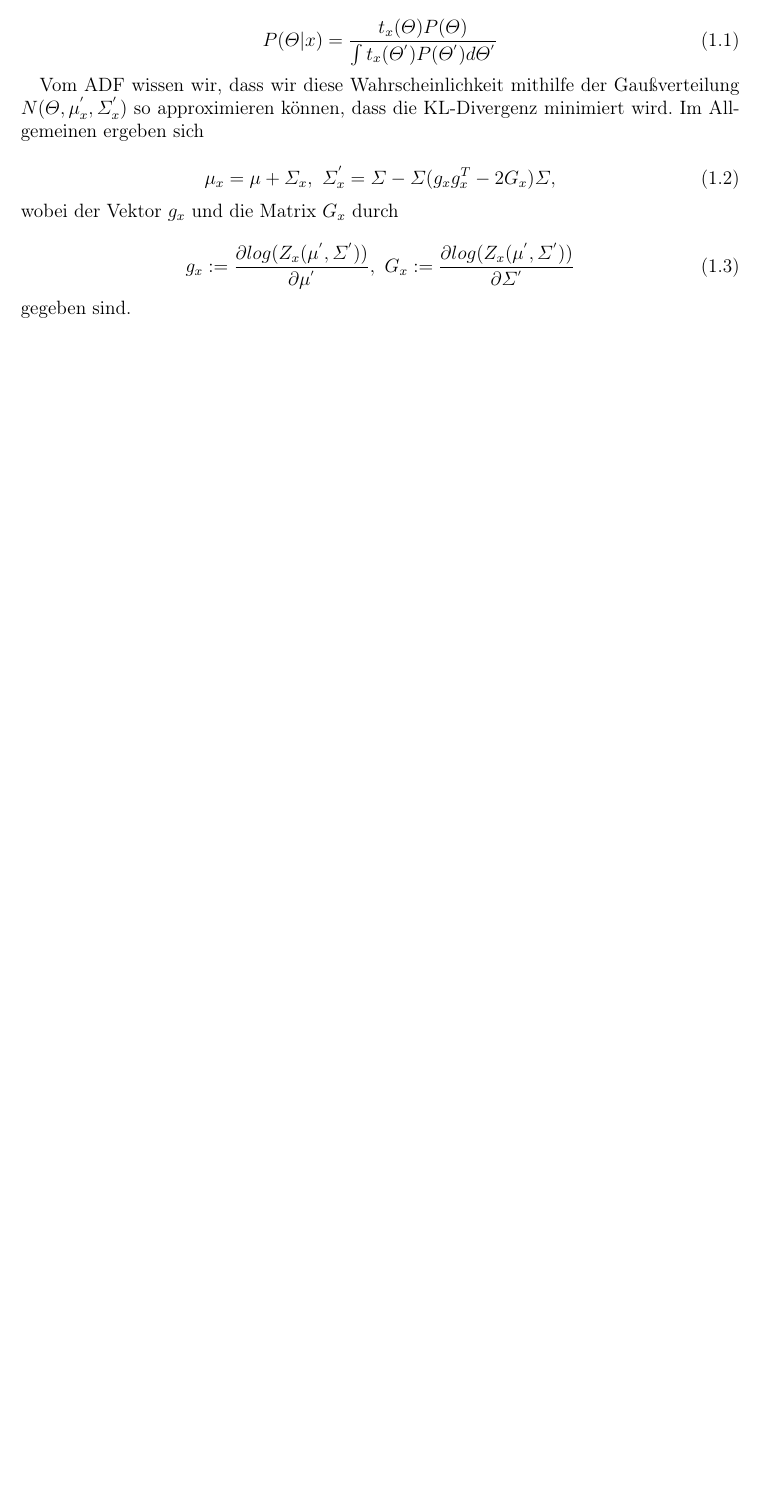
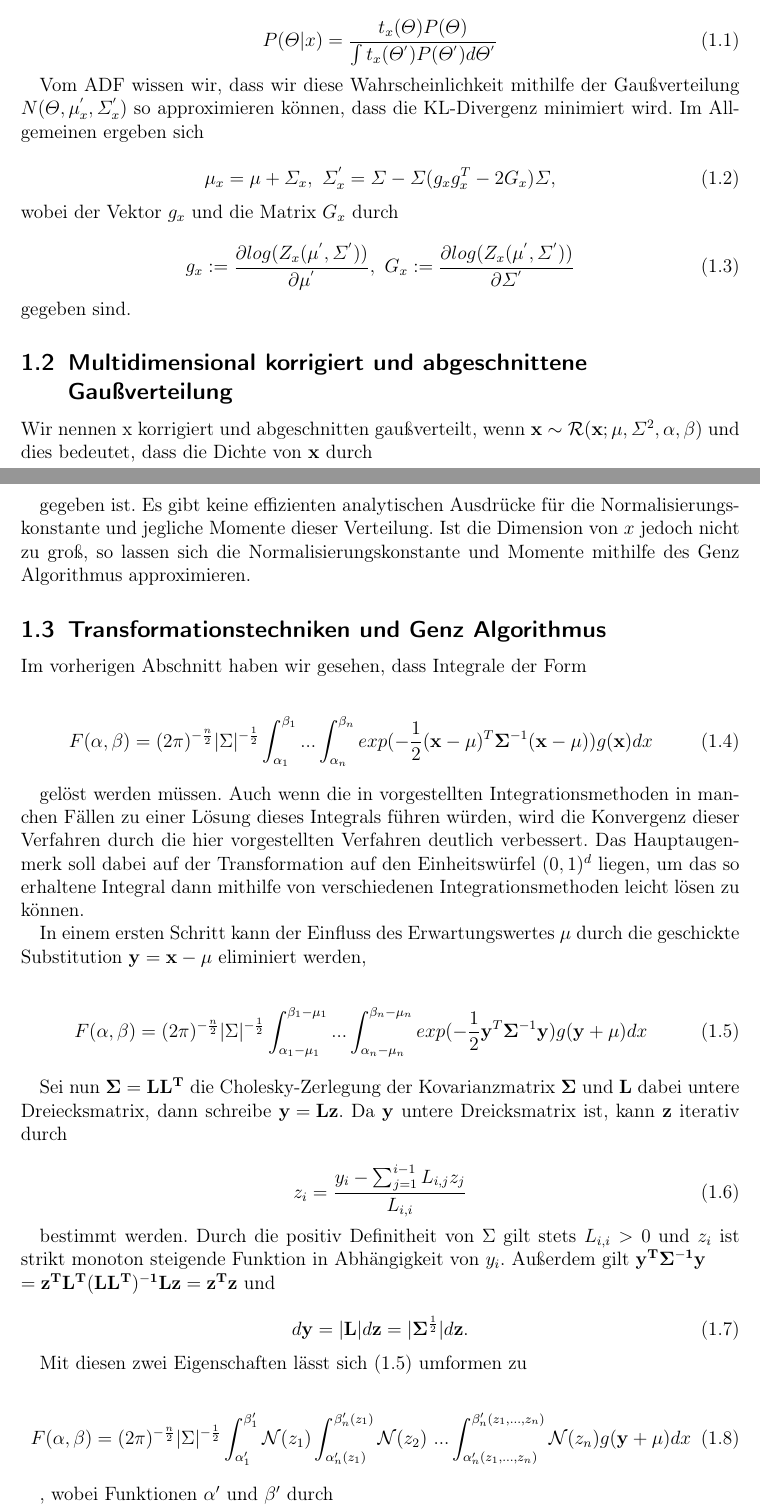
Before and after one commit to deepboltzer/bachelor, a LaTeX paper (tex/problemstellung.tex): part of the page before the commit and two parts of pages 1 and 2 of 3 after it, the two joined at a grey line, cut so that both start at the same text, the shorter picture padded with empty space. Compiled offline with pdfLaTeX; an older LaTeX class or package is replaced by its successor.

Commit message:
Wrote more about problem setting.

```diff
--- a/tex/problemstellung.tex
+++ b/tex/problemstellung.tex
@@ -13,7 +13,7 @@
 \usepackage{scrpage2}
 \usepackage[pdftex]{graphicx}
 \usepackage{latexsym}
-\usepackage{amsmath,amssymb,amsthm}
+\usepackage{amsmath,amssymb,amsthm,amstext,amsfonts,mathrsfs}
 \usepackage{latexsym}
 \usepackage{amssymb}
 
@@ -72,3 +74,50 @@ Im Allgemeinen ergeben sich
   g_x := \frac{\partial log(Z_x(\mu^{'},\varSigma^{'}))}{\partial \mu^{'}}, \text{			} G_x := \frac{\partial log(Z_x(\mu^{'},\varSigma^{'}))}{\partial \varSigma^{'}}
  \end{equation}
 gegeben sind.
+
+\subsection{Multidimensional korrigiert und abgeschnittene Gaußverteilung}
+Wir nennen x korrigiert und abgeschnitten gaußverteilt, wenn $\mathbf{x} \sim \mathcal{R}(\mathbf{x};\mathbf{\mu},\mathbf{\varSigma}^2,\mathbf{\alpha},\mathbf{\beta})$ und dies bedeutet, dass die Dichte von $\mathbf{x}$ durch
+
+gegeben ist.
+Es gibt keine effizienten analytischen Ausdrücke für die Normalisierungskonstante und jegliche Momente dieser Verteilung. Ist die Dimension von $x$ jedoch nicht zu groß, so lassen sich die
+Normalisierungskonstante und Momente mithilfe des Genz Algorithmus approximieren.
+
+\subsection{Transformationstechniken und Genz Algorithmus}
+Im vorherigen Abschnitt haben wir gesehen, dass Integrale der Form
+
+\begin{equation}
+ F(\mathbf{\alpha},\mathbf{\beta}) = (2\pi)^{-\frac{n}{2}} |\Sigma|^{-\frac{1}{2}} \int_{\alpha_1}^{\beta_1} ... \int_{\alpha_n}^{\beta_n} exp(-\frac{1}{2}(\mathbf{x}-\mathbf{\mu})^T \mathbf{\Sigma}^{-1}(\mathbf{x}-\mathbf{\mu)}) g(\mathbf{x}) dx
+\end{equation}
+
+gelöst werden müssen.
+Auch wenn die in vorgestellten Integrationsmethoden in manchen Fällen zu einer Lösung dieses Integrals führen würden, wird die Konvergenz dieser Verfahren durch die hier vorgestellten
+Verfahren deutlich verbessert. Das Hauptaugenmerk soll dabei auf der Transformation auf den Einheitswürfel $(0,1)^d$ liegen, um das so erhaltene Integral dann mithilfe von verschiedenen
+Integrationsmethoden leicht lösen zu können.
+
+In einem ersten Schritt kann der Einfluss des Erwartungswertes $\mathbf{\mu}$ durch die geschickte Substitution $\mathbf{y} = \mathbf{x} - \mathbf{\mu}$ eliminiert werden,
+
+\begin{equation}
+  F(\mathbf{\alpha},\mathbf{\beta}) = (2\pi)^{-\frac{n}{2}} |\Sigma|^{-\frac{1}{2}} \int_{\alpha_1 -\mu_1}^{\beta_1-\mu_1} ... \int_{\alpha_n - \mu_n}^{\beta_n - \mu_n} exp(-\frac{1}{2} \mathbf{y}^T \mathbf{\Sigma}^{-1}\mathbf{y}) g(\mathbf{y} + \mathbf{\mu}) dx
+\end{equation}
+
+Sei nun $\mathbf{\Sigma = L L^T}$ die Cholesky-Zerlegung der Kovarianzmatrix $\mathbf{\Sigma}$ und $\mathbf{L}$ dabei untere Dreiecksmatrix, dann schreibe $\mathbf{y = Lz}$. Da
+$\mathbf{y}$ untere Dreicksmatrix ist, kann $\mathbf{z}$ iterativ durch
+
+\begin{equation}
+ z_i = \frac{y_i - \sum_{j=1}^{i-1} L_{i,j}z_j}{L_{i,i}}
+\end{equation}
+
+bestimmt werden. Durch die positiv Definitheit von $\Sigma$ gilt stets $L_{i,i} > 0$ und $z_i$ ist strikt monoton steigende Funktion in Abhängigkeit von $y_i$.
+Außerdem gilt $\mathbf{y^T\Sigma^{-1}y}$ \\ $ \mathbf{= z^TL^T(LL^T)^{-1}Lz} = \mathbf{z^Tz} $ und
+
+\begin{equation}
+ d\mathbf{y} = |\mathbf{L}|d \mathbf{z} = |\mathbf{\Sigma}^{\frac{1}{2}}| d \mathbf{z}.
+\end{equation}
+
+Mit diesen zwei Eigenschaften lässt sich (1.5) umformen zu
+
+\begin{equation}
+  F(\mathbf{\alpha},\mathbf{\beta}) = (2\pi)^{-\frac{n}{2}} |\Sigma|^{-\frac{1}{2}} \int_{\alpha_1'}^{\beta_1'} \mathcal{N}(z_1) \int_{\alpha_n'(z_1)}^{\beta_n'(z_1)} \mathcal{N}(z_2) \text{ ...} \int_{\alpha_n'(z_1,...,z_n)}^{\beta_n'(z_1,...,z_n)} \mathcal{N}(z_n) g(\mathbf{y} + \mathbf{\mu}) dx
+\end{equation}
+
+, wobei Funktionen $\alpha'$ und $\beta'$ durch
@@ -74,0 +130 @@ gegeben sind.
+\end{equation}
```
Also changed, not shown: tex/problemstellung.pdf, tex/problemstellung.tex (39 more changed lines).
